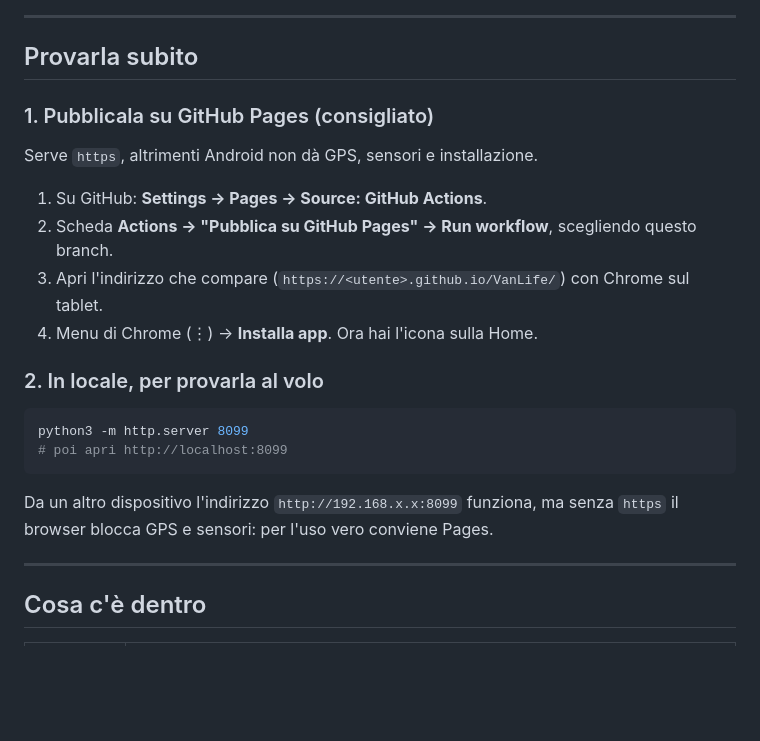
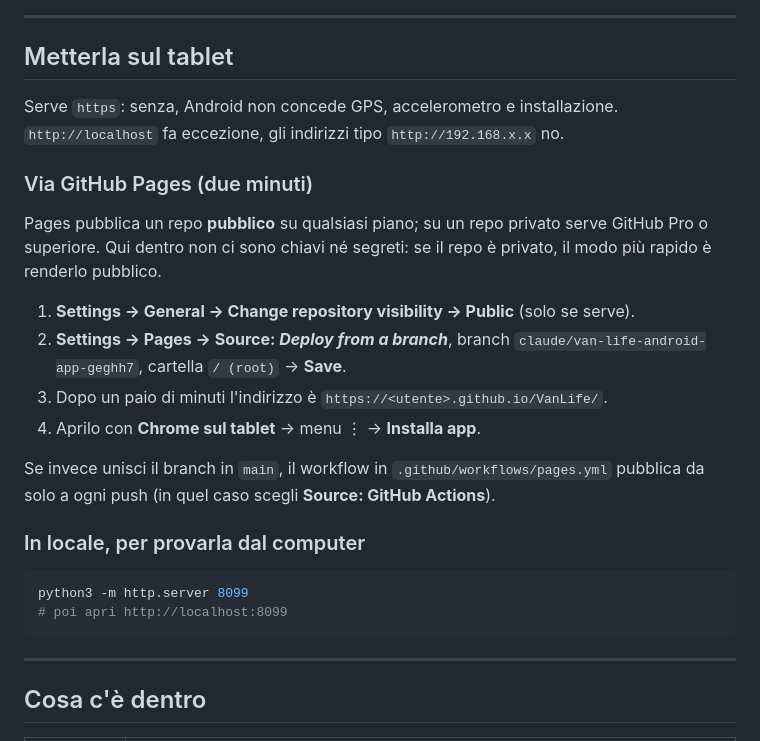
Before and after one commit to altairdavide-ai/VanLife, a Markdown page: README.md, the part around the change. Rendered like a GitHub page; blank space fills up the shorter version.

Commit message:
README: istruzioni di pubblicazione corrette (Pages da branch, repo privato)

````diff
--- a/README.md
+++ b/README.md
@@ -14,26 +14,32 @@ un'app normale. I dati restano sul tablet.
 
 ---
 
-## Provarla subito
+## Metterla sul tablet
 
-### 1. Pubblicala su GitHub Pages (consigliato)
+Serve `https`: senza, Android non concede GPS, accelerometro e installazione.
+`http://localhost` fa eccezione, gli indirizzi tipo `http://192.168.x.x` no.
 
-Serve `https`, altrimenti Android non dà GPS, sensori e installazione.
+### Via GitHub Pages (due minuti)
 
-1. Su GitHub: **Settings → Pages → Source: GitHub Actions**.
-2. Scheda **Actions → "Pubblica su GitHub Pages" → Run workflow**, scegliendo questo branch.
-3. Apri l'indirizzo che compare (`https://<utente>.github.io/VanLife/`) con Chrome sul tablet.
-4. Menu di Chrome (⋮) → **Installa app**. Ora hai l'icona sulla Home.
+Pages pubblica un repo **pubblico** su qualsiasi piano; su un repo privato serve
+GitHub Pro o superiore. Qui dentro non ci sono chiavi né segreti: se il repo è
+privato, il modo più rapido è renderlo pubblico.
 
-### 2. In locale, per provarla al volo
+1. **Settings → General → Change repository visibility → Public** (solo se serve).
+2. **Settings → Pages → Source: _Deploy from a branch_**, branch
+   `claude/van-life-android-app-geghh7`, cartella `/ (root)` → **Save**.
+3. Dopo un paio di minuti l'indirizzo è `https://<utente>.github.io/VanLife/`.
+4. Aprilo con **Chrome sul tablet** → menu ⋮ → **Installa app**.
+
+Se invece unisci il branch in `main`, il workflow in `.github/workflows/pages.yml`
+pubblica da solo a ogni push (in quel caso scegli **Source: GitHub Actions**).
+
+### In locale, per provarla dal computer
 
 ```bash
 python3 -m http.server 8099
 # poi apri http://localhost:8099
 ```
-
-Da un altro dispositivo l'indirizzo `http://192.168.x.x:8099` funziona, ma senza `https`
-il browser blocca GPS e sensori: per l'uso vero conviene Pages.
 
 ---
 
````
